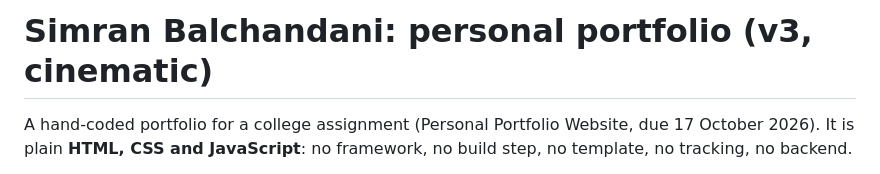
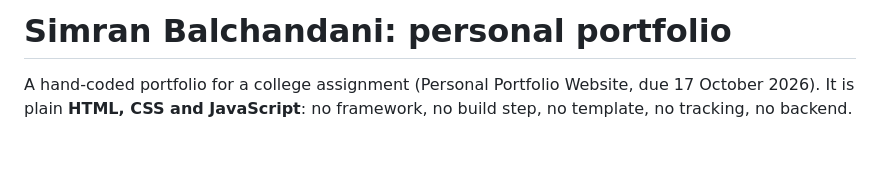
Before and after one commit to simranbalchandani0609/Personal-Portfolio, a Markdown page: README.md, the part around the change. GitHub-like rendering; blank space fills up the shorter version.

```diff
--- a/README.md
+++ b/README.md
@@ -1,4 +1,4 @@
-# Simran Balchandani: personal portfolio (v3, cinematic)
+# Simran Balchandani: personal portfolio
 
 A hand-coded portfolio for a college assignment (Personal Portfolio Website, due 17 October 2026).
 It is plain **HTML, CSS and JavaScript**: no framework, no build step, no template, no tracking, no backend.
```
